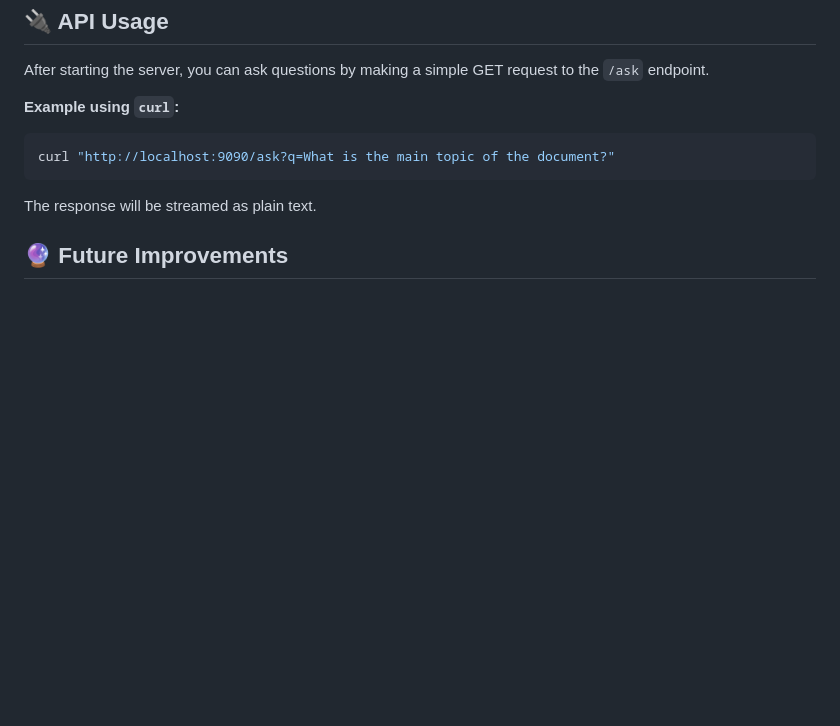
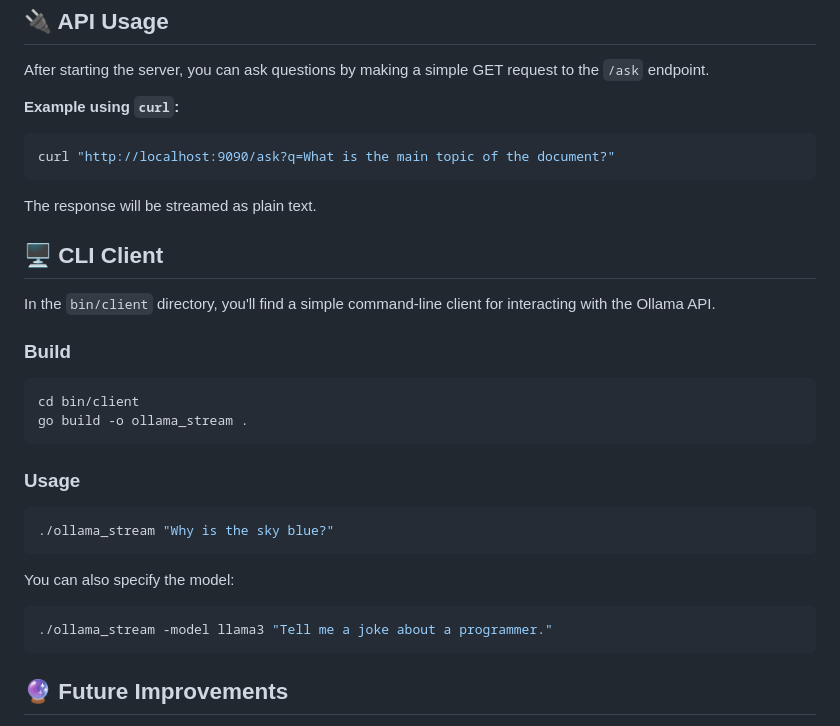
Before and after one commit to podanypepa/gorag, a Markdown page: README.md, the part around the change. Drawn GitHub-style; blank space fills up the shorter version.

````diff
--- a/README.md
+++ b/README.md
@@ -68,6 +68,28 @@ curl "http://localhost:9090/ask?q=What is the main topic of the document?"
 
 The response will be streamed as plain text.
 
+## 🖥️ CLI Client
+
+In the `bin/client` directory, you'll find a simple command-line client for interacting with the Ollama API.
+
+### Build
+
+```bash
+cd bin/client
+go build -o ollama_stream .
+```
+
+### Usage
+
+```bash
+./ollama_stream "Why is the sky blue?"
+```
+
+You can also specify the model:
+```bash
+./ollama_stream -model llama3 "Tell me a joke about a programmer."
+```
+
 ## 🔮 Future Improvements
 
 -   [ ] Replace the in-memory store with a robust vector database (e.g., ChromaDB, Weaviate).
````
